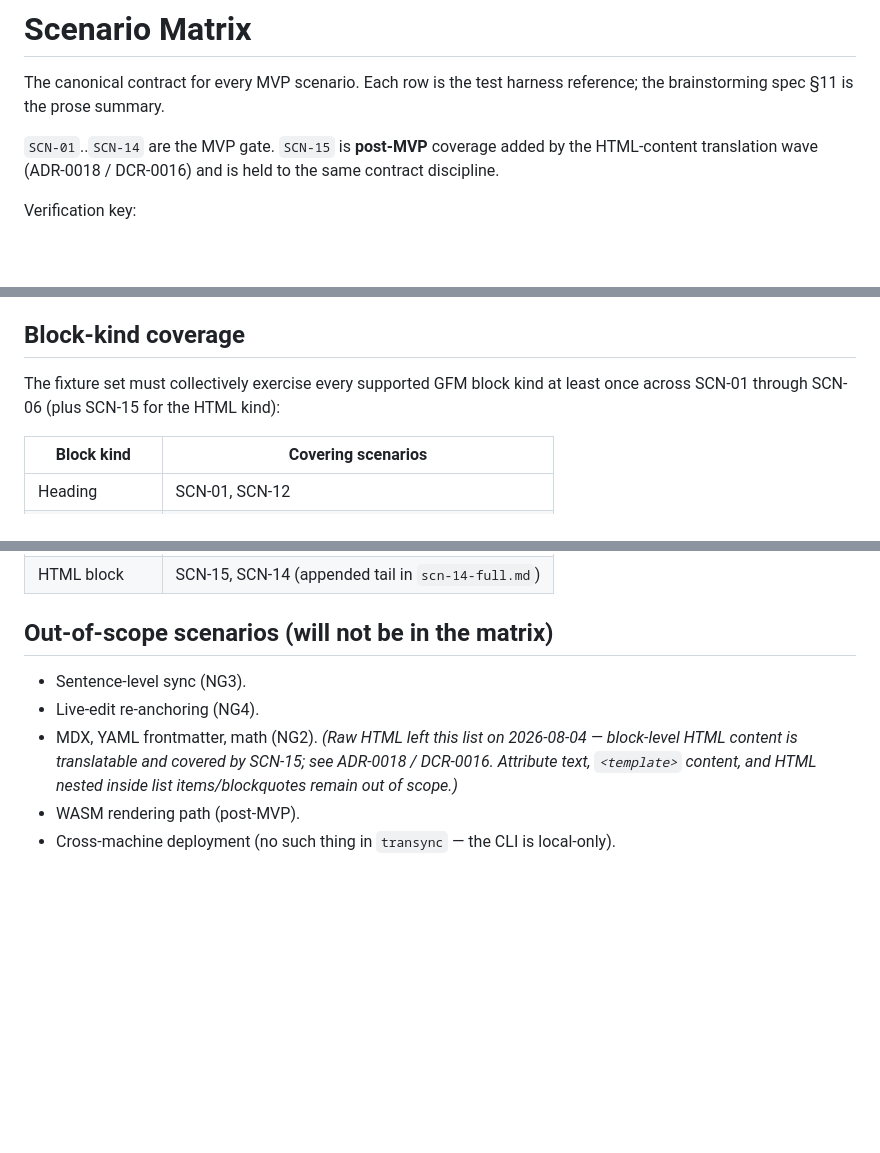
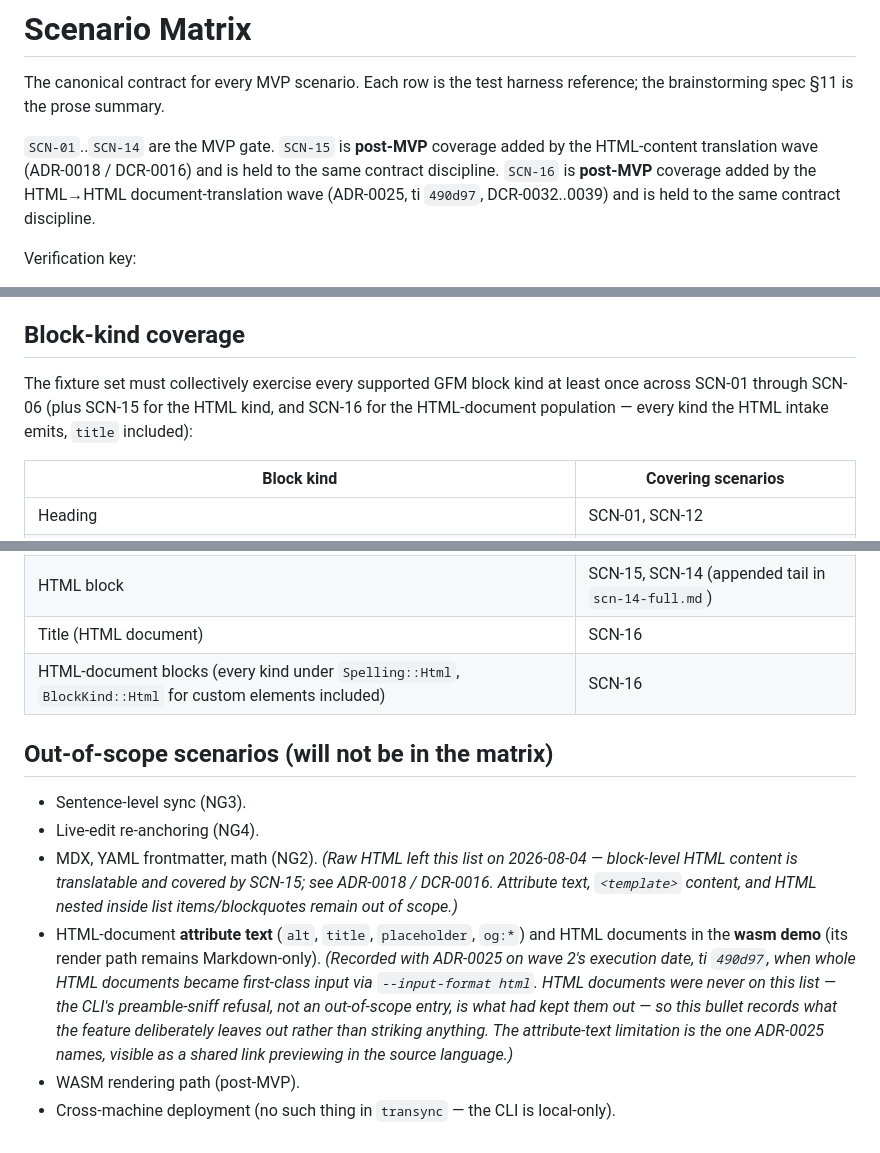
Before and after one commit to QuietJoon/transync, a Markdown page: docs/architecture/scenario-matrix.md, 3 parts joined by grey strips. Rendered like a GitHub page; blank space fills up the shorter version.

Commit message:
docs(scenario-matrix): SCN-16 joins the matrix, and the out-of-scope list says what stayed out
The row is the SCN-15 combined-type precedent (Integration + CLI +
Smoke), the block-kind table gains the title and html-document rows, and
the out-of-scope list records the trade ADR-0025 accepted: attribute
text and wasm-demo HTML documents stay out. No strike-through: HTML
documents were never on that list — the CLI's preamble-sniff refusal is
what had kept them out.

TRACE: ti 490d97 wave 7 (spec 2026-08-20 §10, §12)

Co-Authored-By: Claude Opus 5 <noreply@anthropic.com>

```diff
--- a/docs/architecture/scenario-matrix.md
+++ b/docs/architecture/scenario-matrix.md
@@ -2,7 +2,7 @@
 
 The canonical contract for every MVP scenario. Each row is the test harness reference; the brainstorming spec §11 is the prose summary.
 
-`SCN-01`..`SCN-14` are the MVP gate. `SCN-15` is **post-MVP** coverage added by the HTML-content translation wave (ADR-0018 / DCR-0016) and is held to the same contract discipline.
+`SCN-01`..`SCN-14` are the MVP gate. `SCN-15` is **post-MVP** coverage added by the HTML-content translation wave (ADR-0018 / DCR-0016) and is held to the same contract discipline. `SCN-16` is **post-MVP** coverage added by the HTML→HTML document-translation wave (ADR-0025, ti `490d97`, DCR-0032..0039) and is held to the same contract discipline.
 
 Verification key:
 - **Unit** — covered by `cargo test -p <crate>` against in-memory fixtures.
@@ -91,7 +92,7 @@ Verification key:
 
 ## Block-kind coverage
 
-The fixture set must collectively exercise every supported GFM block kind at least once across SCN-01 through SCN-06 (plus SCN-15 for the HTML kind):
+The fixture set must collectively exercise every supported GFM block kind at least once across SCN-01 through SCN-06 (plus SCN-15 for the HTML kind, and SCN-16 for the HTML-document population — every kind the HTML intake emits, `title` included):
 
 | Block kind     | Covering scenarios |
 |----------------|--------------------|
@@ -105,11 +106,14 @@ The fixture set must collectively exercise every supported GFM block kind at lea
 | Thematic break | SCN-12 (incidental in `scn-14-full.md`) |
 | Image          | SCN-12 (incidental in `scn-14-full.md`) |
 | HTML block     | SCN-15, SCN-14 (appended tail in `scn-14-full.md`) |
+| Title (HTML document) | SCN-16 |
+| HTML-document blocks (every kind under `Spelling::Html`, `BlockKind::Html` for custom elements included) | SCN-16 |
 
 ## Out-of-scope scenarios (will not be in the matrix)
 
 - Sentence-level sync (NG3).
 - Live-edit re-anchoring (NG4).
 - MDX, YAML frontmatter, math (NG2). *(Raw HTML left this list on 2026-08-04 — block-level HTML content is translatable and covered by SCN-15; see ADR-0018 / DCR-0016. Attribute text, `<template>` content, and HTML nested inside list items/blockquotes remain out of scope.)*
+- HTML-document **attribute text** (`alt`, `title`, `placeholder`, `og:*`) and HTML documents in the **wasm demo** (its render path remains Markdown-only). *(Recorded with ADR-0025 on wave 2's execution date, ti `490d97`, when whole HTML documents became first-class input via `--input-format html`. HTML documents were never on this list — the CLI's preamble-sniff refusal, not an out-of-scope entry, is what had kept them out — so this bullet records what the feature deliberately leaves out rather than striking anything. The attribute-text limitation is the one ADR-0025 names, visible as a shared link previewing in the source language.)*
 - WASM rendering path (post-MVP).
 - Cross-machine deployment (no such thing in `transync` — the CLI is local-only).
```
Also changed, not shown: other parts of docs/architecture/scenario-matrix.md (+1 -0 lines).
